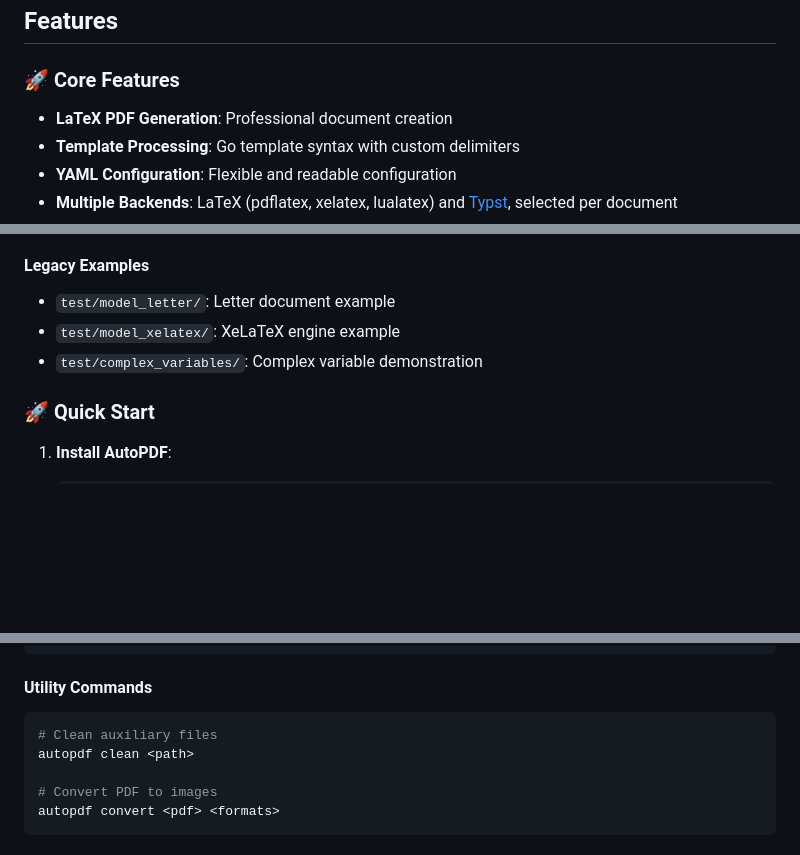
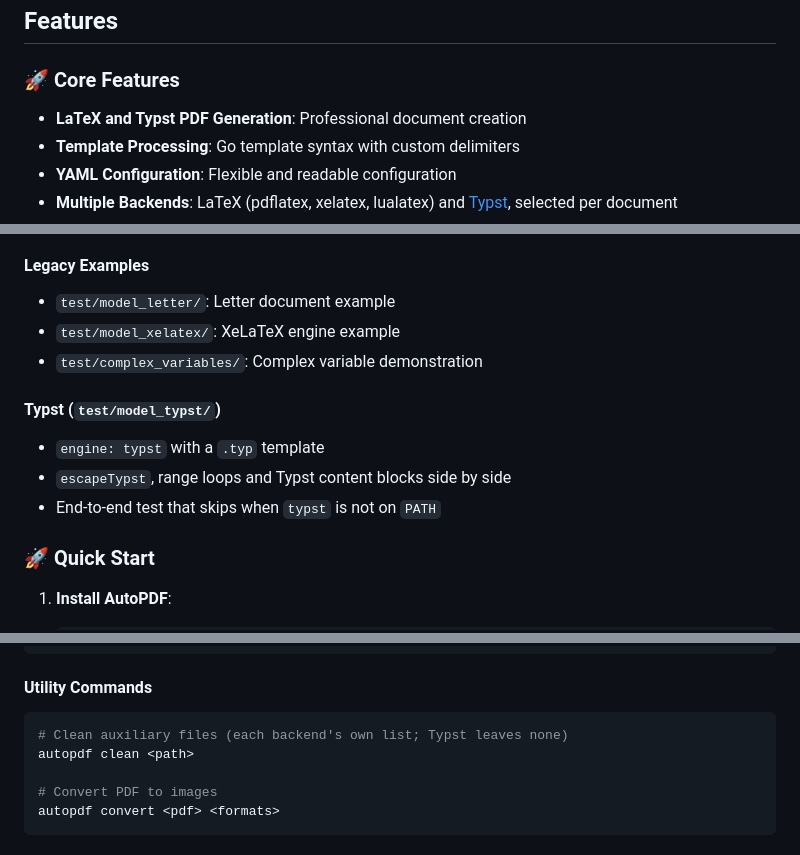
Before and after one commit to BuddhiLW/AutoPDF, a Markdown page: README.md, 3 parts joined by grey strips. Drawn GitHub-style; blank space fills up the shorter version.

````diff
--- a/README.md
+++ b/README.md
@@ -60,7 +60,7 @@ project instead.
 ## Features
 
 ### 🚀 **Core Features**
-- **LaTeX PDF Generation**: Professional document creation
+- **LaTeX and Typst PDF Generation**: Professional document creation
 - **Template Processing**: Go template syntax with custom delimiters
 - **YAML Configuration**: Flexible and readable configuration
 - **Multiple Backends**: LaTeX (pdflatex, xelatex, lualatex) and [Typst](#typst-backend), selected per document
@@ -432,6 +444,11 @@ The `test/` directory contains comprehensive examples:
 - `test/model_xelatex/`: XeLaTeX engine example
 - `test/complex_variables/`: Complex variable demonstration
 
+#### Typst (`test/model_typst/`)
+- `engine: typst` with a `.typ` template
+- `escapeTypst`, range loops and Typst content blocks side by side
+- End-to-end test that skips when `typst` is not on `PATH`
+
 ### 🚀 **Quick Start**
 
 1. **Install AutoPDF**:
@@ -485,7 +508,7 @@ autopdf force [on|off|switch]
 
 #### Utility Commands
 ```bash
-# Clean auxiliary files
+# Clean auxiliary files (each backend's own list; Typst leaves none)
 autopdf clean <path>
 
 # Convert PDF to images
````
Also changed, not shown: other parts of README.md (+20 -2 lines), skills/autopdf/SKILL.md (+30 -17 lines), .gitassets/typst-demo.png (added).
